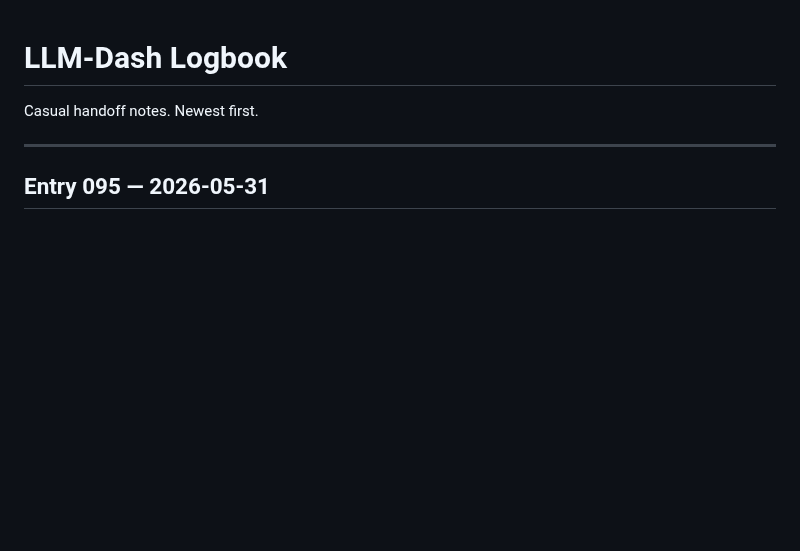
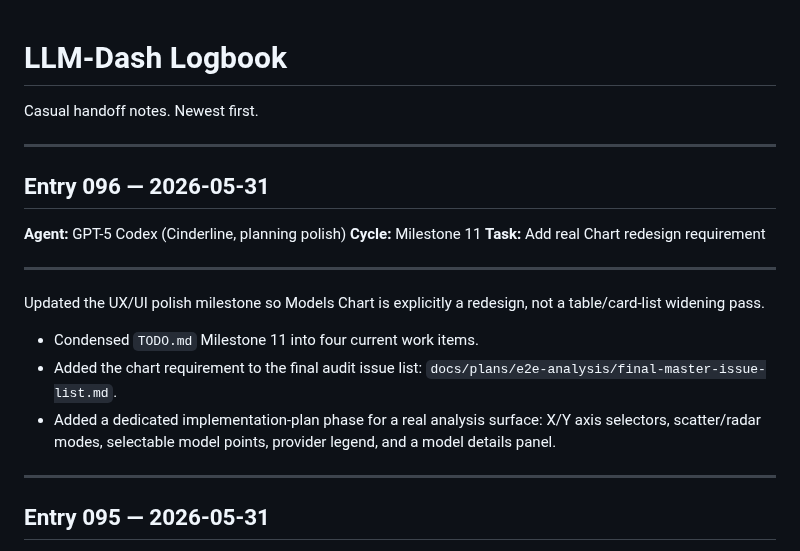
Before and after one commit to ShxdowCollective/LLM-Dash, a Markdown page: LOGBOOK.md, the part around the change. Rendered like a GitHub page; blank space fills up the shorter version.

Commit message:
Update logbook and TODO for Milestone 11: add chart redesign requirement and refine tasks

```diff
--- a/LOGBOOK.md
+++ b/LOGBOOK.md
@@ -1,6 +1,26 @@
 # LLM-Dash Logbook
 
 Casual handoff notes. Newest first.
+
+---
+
+## Entry 096 — 2026-05-31
+
+**Agent:** GPT-5 Codex (Cinderline, planning polish)
+**Cycle:** Milestone 11
+**Task:** Add real Chart redesign requirement
+
+---
+
+Updated the UX/UI polish milestone so Models Chart is explicitly a redesign,
+not a table/card-list widening pass.
+
+- Condensed `TODO.md` Milestone 11 into four current work items.
+- Added the chart requirement to the final audit issue list:
+  `docs/plans/e2e-analysis/final-master-issue-list.md`.
+- Added a dedicated implementation-plan phase for a real analysis surface:
+  X/Y axis selectors, scatter/radar modes, selectable model points, provider
+  legend, and a model details panel.
 
 ---
 
```
Also changed, not shown: TODO.md (+7 -7 lines).
